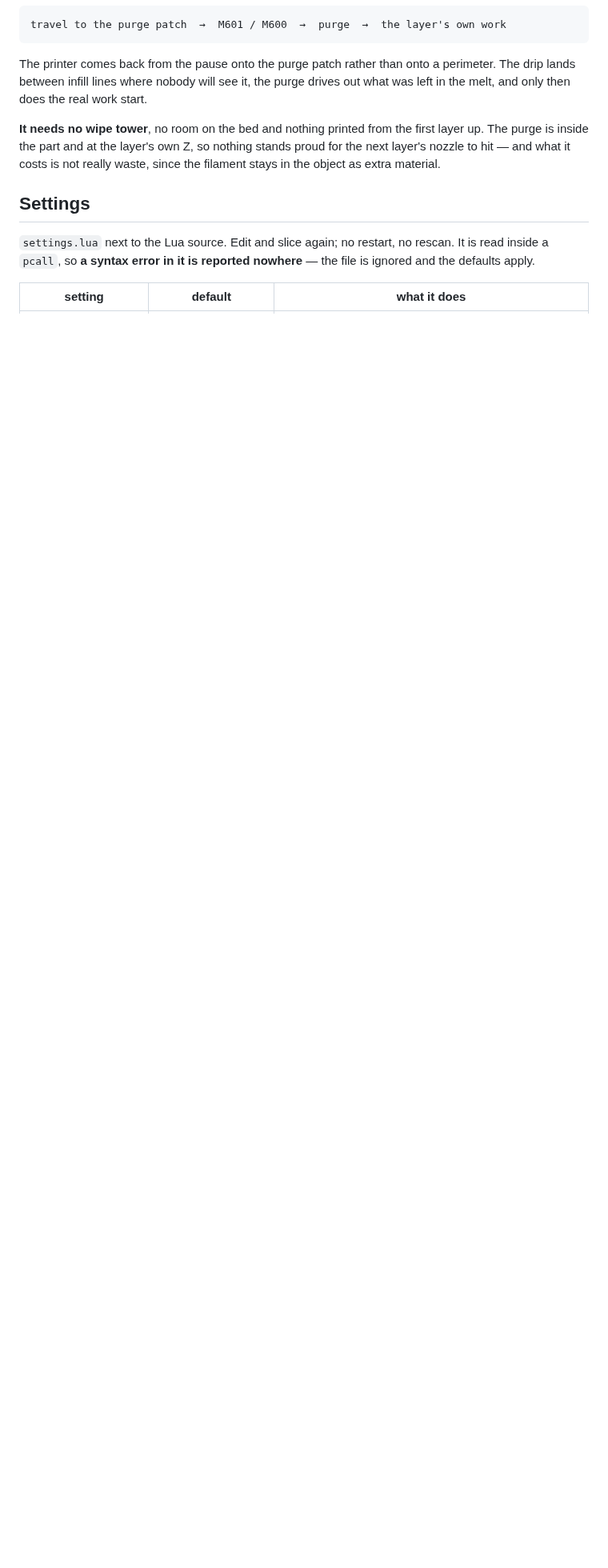
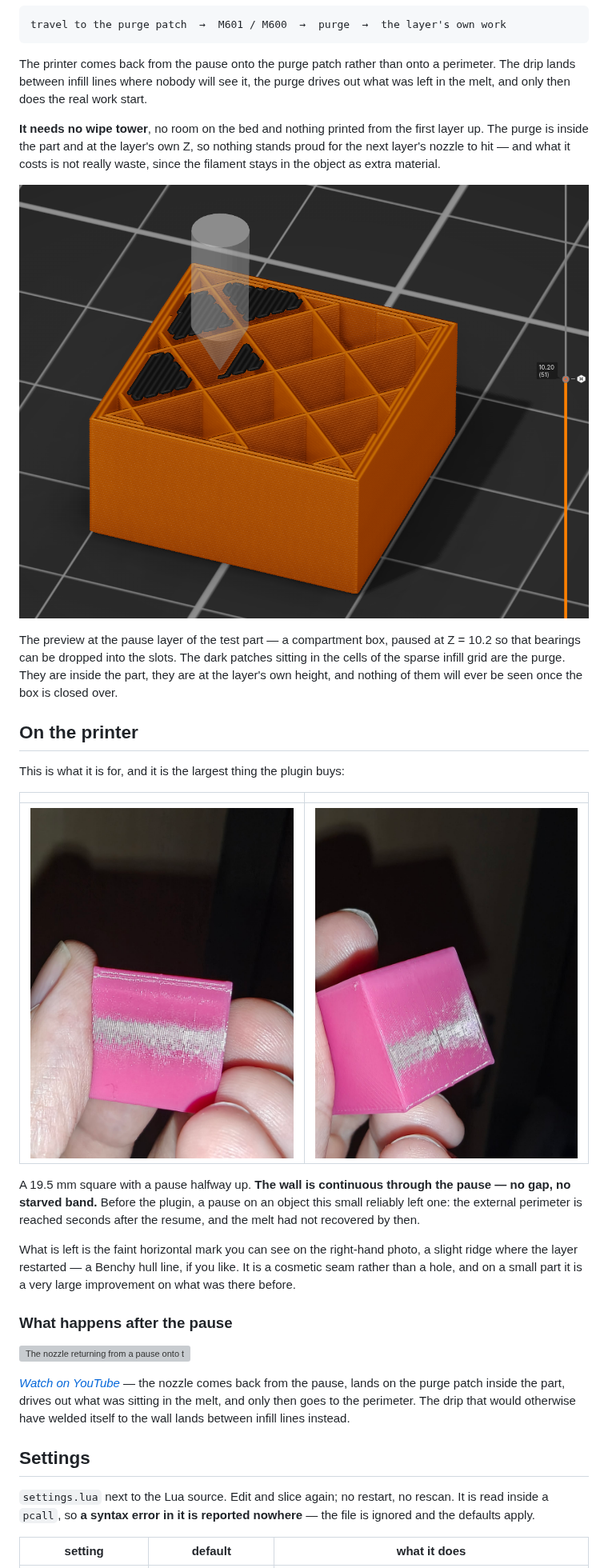
Before and after one commit to dzwiedziu-nkg/PrusaSlicer3-plugins, a Markdown page: purge-after-pause/README.md, the part around the change. Shown at 80% size. Drawn GitHub-style; pictures changed too: purge-after-pause/doc/purge_after_pause.png (added), purge-after-pause/doc/wall_with_no_gaps1.jpeg (added), purge-after-pause/doc/wall_with_no_gaps2.jpeg (added); blank space fills up the shorter version; grey boxes are pictures that could not be loaded.

Commit message:
Show what the pause used to do to a wall, and what it does now
The plugin has been printed. The result is the point of the whole thing, so it
goes in the README rather than being left as an argument: a 19.5 mm square
paused halfway up, and the wall comes through the pause continuous. Before
this, a pause on an object that small reliably left a gap - the external
perimeter is reached seconds after the resume and the melt had not recovered.

Honest about what is left, which is a faint horizontal mark where the layer
restarted. A cosmetic seam rather than a hole, and the photographs show both so
a reader can judge it rather than take the claim.

Also carries the slicer preview, which happens to make the mechanism obvious -
the purge sitting in the cells of the sparse infill grid, inside a box that
will be closed over - and a short film of the nozzle coming back from the pause
onto the purge patch instead of onto the wall.

Co-Authored-By: Claude Opus 5 <noreply@anthropic.com>

```diff
--- a/purge-after-pause/README.md
+++ b/purge-after-pause/README.md
@@ -46,6 +46,38 @@ purge is inside the part and at the layer's own Z, so nothing stands proud for t
 nozzle to hit — and what it costs is not really waste, since the filament stays in the object
 as extra material.
 
+![The purge in the preview](doc/purge_after_pause.png)
+
+The preview at the pause layer of the test part — a compartment box, paused at Z = 10.2 so that
+bearings can be dropped into the slots. The dark patches sitting in the cells of the sparse
+infill grid are the purge. They are inside the part, they are at the layer's own height, and
+nothing of them will ever be seen once the box is closed over.
+
+## On the printer
+
+This is what it is for, and it is the largest thing the plugin buys:
+
+| | |
+|---|---|
+| ![The wall after a pause](doc/wall_with_no_gaps1.jpeg) | ![The wall from the corner](doc/wall_with_no_gaps2.jpeg) |
+
+A 19.5 mm square with a pause halfway up. **The wall is continuous through the pause — no gap,
+no starved band.** Before the plugin, a pause on an object this small reliably left one: the
+external perimeter is reached seconds after the resume, and the melt had not recovered by then.
+
+What is left is the faint horizontal mark you can see on the right-hand photo, a slight ridge
+where the layer restarted — a Benchy hull line, if you like. It is a cosmetic seam rather than
+a hole, and on a small part it is a very large improvement on what was there before.
+
+### What happens after the pause
+
+[![The nozzle returning from a pause onto the purge patch](https://img.youtube.com/vi/wEw-s56fzEk/hqdefault.jpg)](https://www.youtube.com/shorts/wEw-s56fzEk)
+
+*[Watch on YouTube](https://www.youtube.com/shorts/wEw-s56fzEk)* — the nozzle comes back from
+the pause, lands on the purge patch inside the part, drives out what was sitting in the melt,
+and only then goes to the perimeter. The drip that would otherwise have welded itself to the
+wall lands between infill lines instead.
+
 ## Settings
 
 `settings.lua` next to the Lua source. Edit and slice again; no restart, no rescan. It is read
```
Also changed, not shown: README.md (+1 -1 lines).
